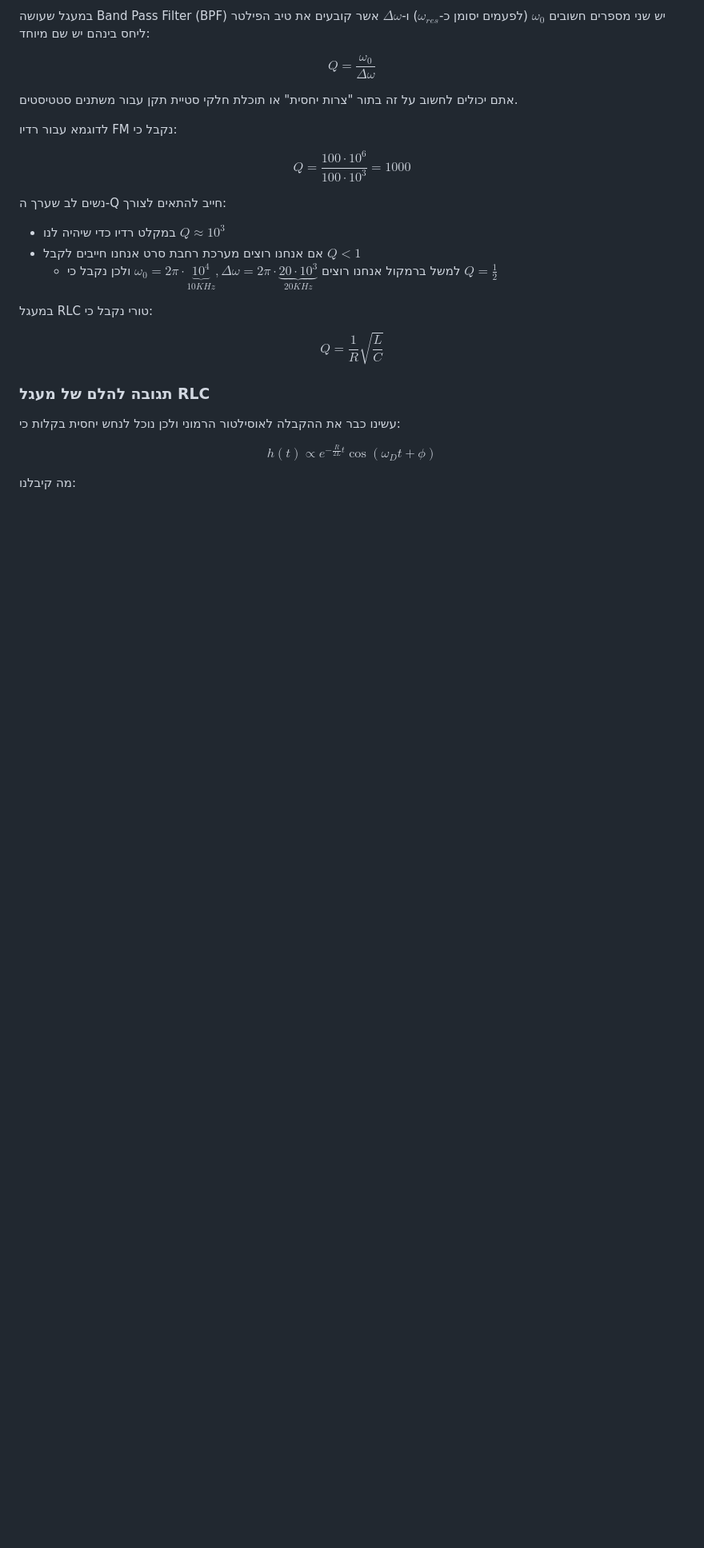
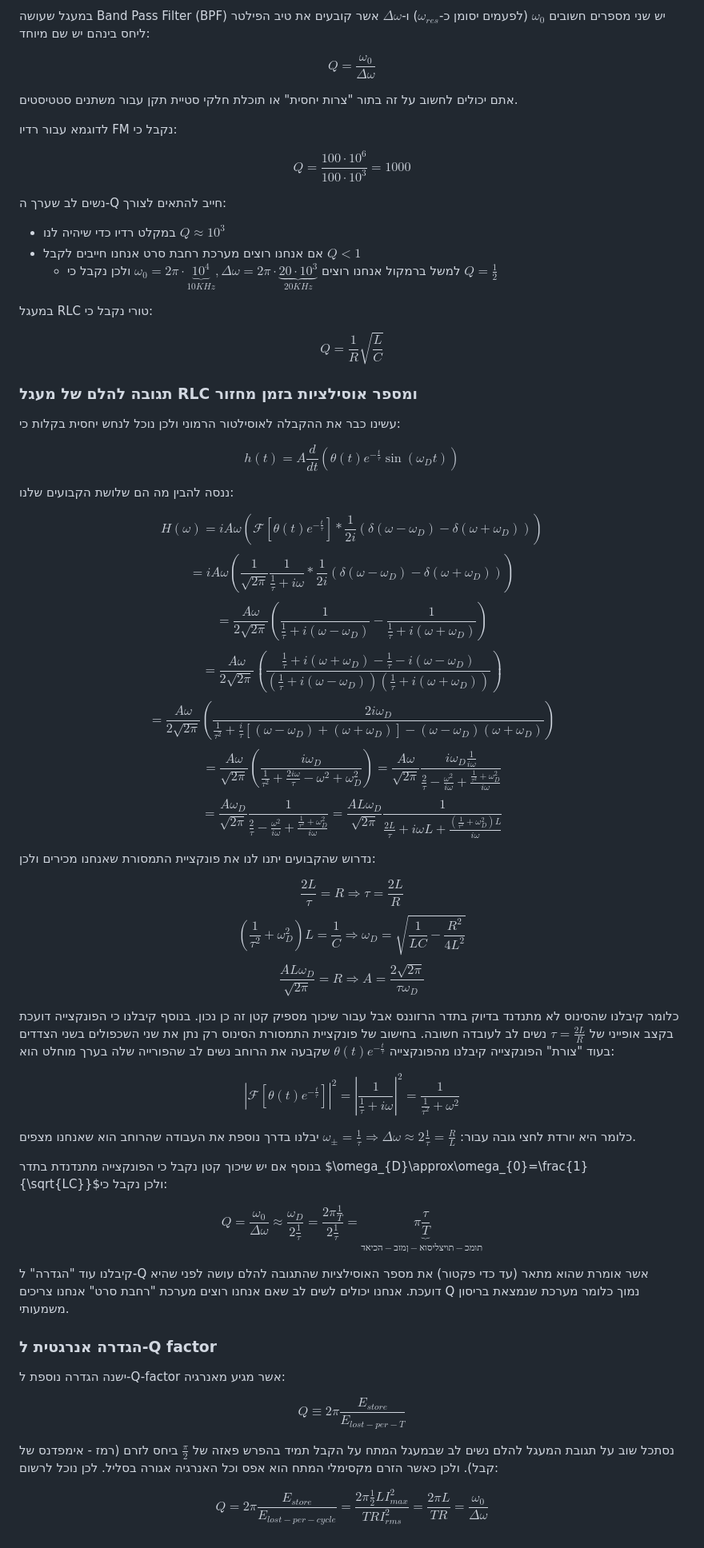
Before and after one commit to yoav-palti/linear-algebra-to-iphone, a Markdown page: RLC/RLC_intro.md, the part around the change printed below. Shown: that part at 80% size. GitHub-like rendering; blank space fills up the shorter version.

```diff
--- a/RLC/RLC_intro.md
+++ b/RLC/RLC_intro.md
@@ -89,9 +89,49 @@ $$Q=\frac{100\cdot10^{6}}{100\cdot10^{3}}=1000$$
 
 $$Q=\frac{1}{R}\sqrt{\frac{L}{C}}$$
 
-### תגובה להלם של מעגל RLC
+### תגובה להלם של מעגל RLC ומספר אוסילציות בזמן מחזור
 עשינו כבר את ההקבלה לאוסילטור הרמוני ולכן נוכל לנחש יחסית בקלות כי:
 
-$$h\left(t\right)\propto e^{-\frac{R}{2L}t}\cos\left(\omega_{D}t+\phi\right)$$
+$$h\left(t\right)=A\frac{d}{dt}\left(\theta\left(t\right)e^{-\frac{t}{\tau}}\sin\left(\omega_{D}t\right)\right)$$
 
-מה קיבלנו:
+ננסה להבין מה הם שלושת הקבועים שלנו:
+
+$$H\left(\omega\right)=iA\omega\left(\mathcal{F}\left[\theta\left(t\right)e^{-\frac{t}{\tau}}\right]\ast\frac{1}{2i}\left(\delta\left(\omega-\omega_{D}\right)-\delta\left(\omega+\omega_{D}\right)\right)\right)$$
+$$=iA\omega\left(\frac{1}{\sqrt{2\pi}}\frac{1}{\frac{1}{\tau}+i\omega}\ast\frac{1}{2i}\left(\delta\left(\omega-\omega_{D}\right)-\delta\left(\omega+\omega_{D}\right)\right)\right)$$
+$$=\frac{A\omega}{2\sqrt{2\pi}}\left(\frac{1}{\frac{1}{\tau}+i\left(\omega-\omega_{D}\right)}-\frac{1}{\frac{1}{\tau}+i\left(\omega+\omega_{D}\right)}\right)$$
+$$=\frac{A\omega}{2\sqrt{2\pi}}\left(\frac{\frac{1}{\tau}+i\left(\omega+\omega_{D}\right)-\frac{1}{\tau}-i\left(\omega-\omega_{D}\right)}{\left(\frac{1}{\tau}+i\left(\omega-\omega_{D}\right)\right)\left(\frac{1}{\tau}+i\left(\omega+\omega_{D}\right)\right)}\right)$$
+$$=\frac{A\omega}{2\sqrt{2\pi}}\left(\frac{2i\omega_{D}}{\frac{1}{\tau^{2}}+\frac{i}{\tau}\left[\left(\omega-\omega_{D}\right)+\left(\omega+\omega_{D}\right)\right]-\left(\omega-\omega_{D}\right)\left(\omega+\omega_{D}\right)}\right)$$
+$$=\frac{A\omega}{\sqrt{2\pi}}\left(\frac{i\omega_{D}}{\frac{1}{\tau^{2}}+\frac{2i\omega}{\tau}-\omega^{2}+\omega_{D}^{2}}\right)=\frac{A\omega}{\sqrt{2\pi}}\frac{i\omega_{D}\frac{1}{i\omega}}{\frac{2}{\tau}-\frac{\omega^{2}}{i\omega}+\frac{\frac{1}{\tau^{2}}+\omega_{D}^{2}}{i\omega}}$$
+$$=\frac{A\omega_{D}}{\sqrt{2\pi}}\frac{1}{\frac{2}{\tau}-\frac{\omega^{2}}{i\omega}+\frac{\frac{1}{\tau^{2}}+\omega_{D}^{2}}{i\omega}}=\frac{AL\omega_{D}}{\sqrt{2\pi}}\frac{1}{\frac{2L}{\tau}+i\omega L+\frac{\left(\frac{1}{\tau^{2}}+\omega_{D}^{2}\right)L}{i\omega}}$$
+
+נדרוש שהקבועים יתנו לנו את פונקציית התמסורת שאנחנו מכירים ולכן:
+
+$$\frac{2L}{\tau}=R\Rightarrow\boxed{\tau=\frac{2L}{R}}$$
+$$\left(\frac{1}{\tau^{2}}+\omega_{D}^{2}\right)L=\frac{1}{C}\Rightarrow\boxed{\omega_{D}=\sqrt{\frac{1}{LC}-\frac{R^{2}}{4L^{2}}}}$$
+$$\frac{AL\omega_{D}}{\sqrt{2\pi}}=R\Rightarrow\boxed{A=\frac{2\sqrt{2\pi}}{\tau\omega_{D}}}$$
+
+כלומר קיבלנו שהסינוס לא מתנדנד בדיוק בתדר הרזוננס אבל עבור שיכוך מספיק קטן זה כן נכון. בנוסף קיבלנו כי הפונקצייה דועכת בקצב אופייני של $\tau=\frac{2L}{R}$
+נשים לב לעובדה חשובה. בחישוב של פונקציית התמסורת הסינוס רק נתן את שני השכפולים בשני הצדדים בעוד "צורת" הפונקצייה קיבלנו מהפונקצייה $\theta\left(t\right)e^{-\frac{t}{\tau}}$ שקבעה את הרוחב
+נשים לב שהפורייה שלה בערך מוחלט הוא:
+
+$$\left|\mathcal{F}\left[\theta\left(t\right)e^{-\frac{t}{\tau}}\right]\right|^{2}=\left|\frac{1}{\frac{1}{\tau}+i\omega}\right|^{2}=\frac{1}{\frac{1}{\tau^{2}}+\omega^{2}}$$
+
+כלומר היא יורדת לחצי גובה עבור: $\omega_{\pm}=\frac{1}{\tau}\Rightarrow\Delta\omega\approx2\frac{1}{\tau}=\frac{R}{L}$
+יבלנו בדרך נוספת את העבודה שהרוחב הוא שאנחנו מצפים.
+
+בנוסף אם יש שיכוך קטן נקבל כי הפונקצייה מתנדנדת בתדר $\omega_{D}\approx\omega_{0}=\frac{1}{\sqrt{LC}}$ולכן נקבל כי:
+
+$$Q=\frac{\omega_{0}}{\Delta\omega}\approx\frac{\omega_{D}}{2\frac{1}{\tau}}=\frac{2\pi\frac{1}{T}}{2\frac{1}{\tau}}=\underset{\text{הכיאד}-\text{ןמזב}-\text{תויצליסוא}-\text{תומכ}}{\pi\underbrace{\frac{\tau}{T}}}$$
+
+קיבלנו עוד "הגדרה" ל-Q אשר אומרת שהוא מתאר (עד כדי פקטור) את מספר האוסילציות שהתגובה להלם עושה לפני שהיא דועכת. אנחנו יכולים לשים לב שאם אנחנו רוצים מערכת "רחבת סרט" אנחנו צריכים Q נמוך כלומר מערכת שנמצאת בריסון משמעותי.
+
+### הגדרה אנרגטית ל-Q factor
+
+ישנה הגדרה נוספת ל-Q-factor אשר מגיע מאנרגיה:
+
+$$Q\equiv2\pi\frac{E_{store}}{E_{lost-per-T}}$$
+
+נסתכל שוב על תגובת המעגל להלם
+נשים לב שבמעגל המתח על הקבל תמיד בהפרש פאזה של $\frac{\pi}{2}$ ביחס לזרם (רמז - אימפדנס של קבל). ולכן כאשר הזרם מקסימלי המתח הוא אפס וכל האנרגיה אגורה בסליל. לכן נוכל לרשום:
+
+$$Q=2\pi\frac{E_{store}}{E_{lost-per-cycle}}=\frac{2\pi\frac{1}{2}LI_{max}^{2}}{TRI_{rms}^{2}}=\frac{2\pi L}{TR}=\frac{\omega_{0}}{\Delta\omega}$$
```
Also changed, not shown: other parts of RLC/RLC_intro.md (+1 -1 lines), RLC/RC_intro.md (+2 -2 lines), RLC/power_on_load.md (added, +167 -0 lines), analog_communication/analog_intro.md (added, +15 -0 lines), RLC/images/complex_impedance.png (added), RLC/images/receiver_impedance.png (added), 1 other file.
